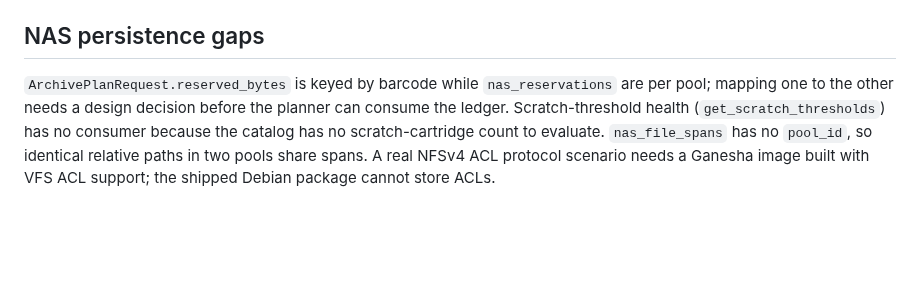
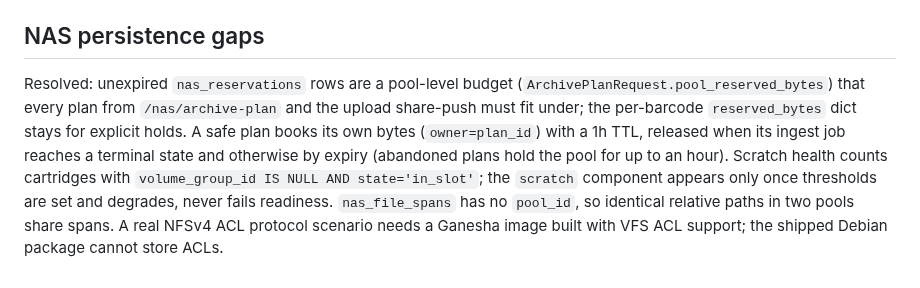
Before and after one commit to Amantux/OpenBlade, a Markdown page: docs/tech-debt.md, the part around the change. Rendered like a GitHub page; blank space fills up the shorter version.

```diff
--- a/docs/tech-debt.md
+++ b/docs/tech-debt.md
@@ -84,10 +84,14 @@ and no production caller uses `claim_drive`/`claim_changer` yet.
 
 ## NAS persistence gaps
 
-`ArchivePlanRequest.reserved_bytes` is keyed by barcode while `nas_reservations`
-are per pool; mapping one to the other needs a design decision before the planner
-can consume the ledger. Scratch-threshold health (`get_scratch_thresholds`) has no
-consumer because the catalog has no scratch-cartridge count to evaluate.
+Resolved: unexpired `nas_reservations` rows are a pool-level budget
+(`ArchivePlanRequest.pool_reserved_bytes`) that every plan from `/nas/archive-plan`
+and the upload share-push must fit under; the per-barcode `reserved_bytes` dict
+stays for explicit holds. A safe plan books its own bytes (`owner=plan_id`) with a
+1h TTL, released when its ingest job reaches a terminal state and otherwise by
+expiry (abandoned plans hold the pool for up to an hour). Scratch health counts
+cartridges with `volume_group_id IS NULL AND state='in_slot'`; the `scratch`
+component appears only once thresholds are set and degrades, never fails readiness.
 `nas_file_spans` has no `pool_id`, so identical relative paths in two pools share
 spans. A real NFSv4 ACL protocol scenario needs a Ganesha image built with VFS
 ACL support; the shipped Debian package cannot store ACLs.
```
Also changed, not shown: docs/decisions/2026-10-09-persistent-drive-leases.md (+24 -0 lines), 1 other file.
